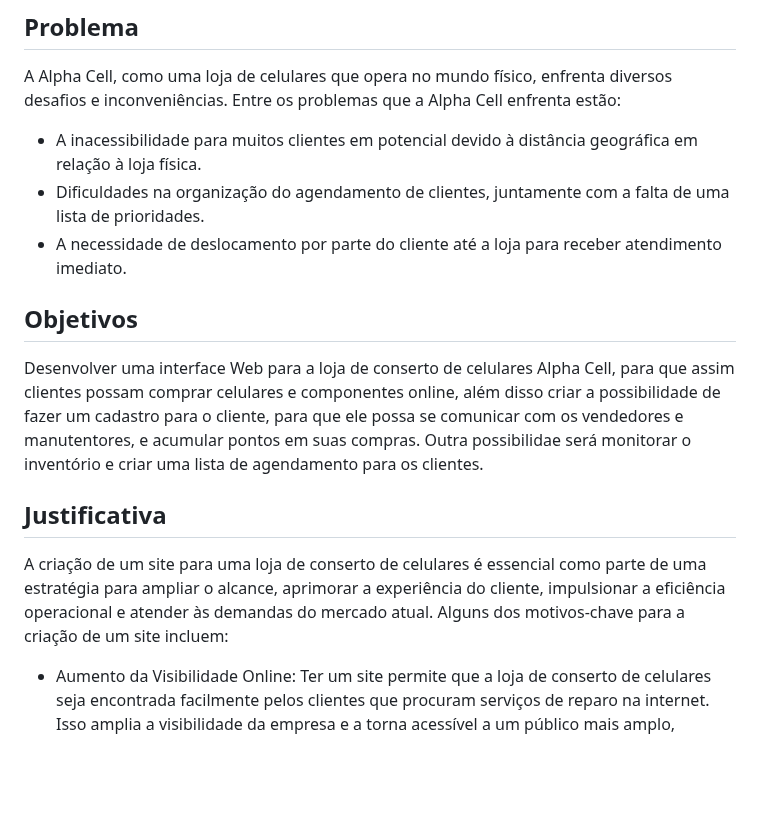
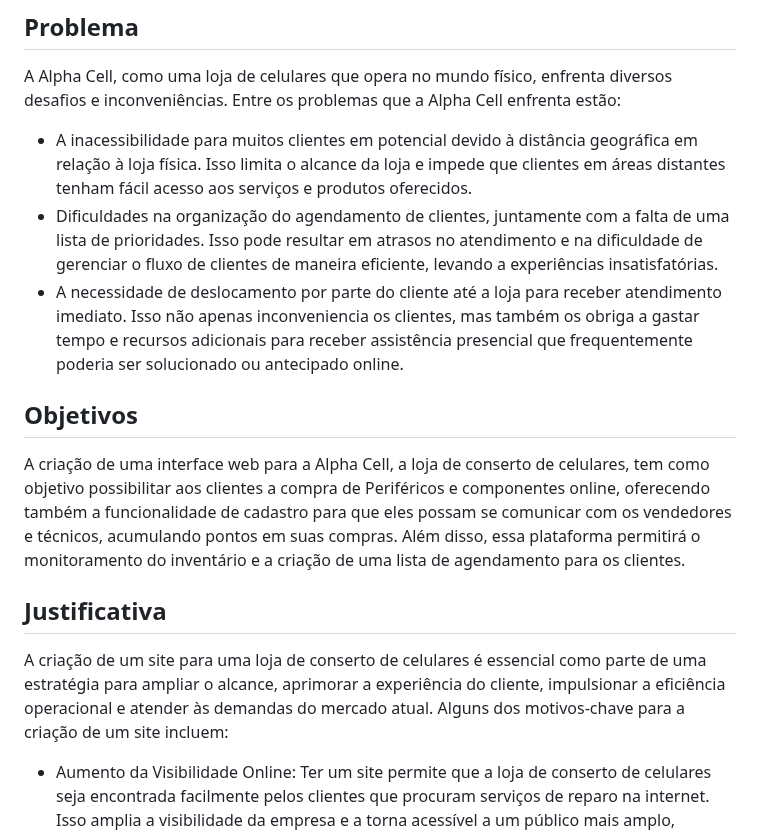
Before and after one commit to ICEI-PUC-Minas-PBE-ADS-SI/pbe-si-ads-2023-2-tiaw-t1-grupo-loja-de-celulares, a Markdown page: docs/relatorio/Relatorio Tecnico - TEMPLATE.md, the part around the change. GitHub-like rendering; blank space fills up the shorter version.

```diff
--- a/docs/relatorio/Relatorio Tecnico - TEMPLATE.md
+++ b/docs/relatorio/Relatorio Tecnico - TEMPLATE.md
@@ -63,17 +63,18 @@ Instagram: [@alphacellbetim](https://www.instagram.com/alphacellbetim/)
 
 A Alpha Cell, como uma loja de celulares que opera no mundo físico, enfrenta diversos desafios e inconveniências. Entre os problemas que a Alpha Cell enfrenta estão:
 
-- A inacessibilidade para muitos clientes em potencial devido à distância geográfica em relação à loja física.
-- Dificuldades na organização do agendamento de clientes, juntamente com a falta de uma lista de prioridades.
-- A necessidade de deslocamento por parte do cliente até a loja para receber atendimento imediato.
+- A inacessibilidade para muitos clientes em potencial devido à distância geográfica em relação à loja física. Isso limita o alcance da loja e impede que clientes em áreas distantes tenham fácil acesso aos serviços e produtos oferecidos.
+- Dificuldades na organização do agendamento de clientes, juntamente com a falta de uma lista de prioridades. Isso pode resultar em atrasos no atendimento e na dificuldade de gerenciar o fluxo de clientes de maneira eficiente, levando a experiências insatisfatórias.
+- A necessidade de deslocamento por parte do cliente até a loja para receber atendimento imediato. Isso não apenas inconveniencia os clientes, mas também os obriga a gastar tempo e recursos adicionais para receber assistência presencial que frequentemente poderia ser solucionado ou antecipado online.
 
 ## Objetivos
 
-Desenvolver uma interface Web para a loja de conserto de celulares Alpha Cell, para que assim clientes possam comprar celulares e componentes online, além disso criar a possibilidade de fazer um cadastro para o cliente, para que ele possa se comunicar com os vendedores e manutentores, e acumular pontos em suas compras. Outra possibilidae será monitorar o inventório e criar uma lista de agendamento para os clientes.
+A criação de uma interface web para a Alpha Cell, a loja de conserto de celulares, tem como objetivo possibilitar aos clientes a compra de Periféricos e componentes online, oferecendo também a funcionalidade de cadastro para que eles possam se comunicar com os vendedores e técnicos, acumulando pontos em suas compras. Além disso, essa plataforma permitirá o monitoramento do inventário e a criação de uma lista de agendamento para os clientes.
 
 ## Justificativa
 
-A criação de um site para uma loja de conserto de celulares é essencial como parte de uma estratégia para ampliar o alcance, aprimorar a experiência do cliente, impulsionar a eficiência operacional e atender às demandas do mercado atual. Alguns dos motivos-chave para a criação de um site incluem:
+A criação de um site para uma loja de conserto de celulares é essencial como parte de uma estratégia para ampliar o alcance, aprimorar a experiência do cliente, impulsionar a eficiência operacional e atender às
+demandas do mercado atual. Alguns dos motivos-chave para a criação de um site incluem:
 
 - Aumento da Visibilidade Online: Ter um site permite que a loja de conserto de celulares seja encontrada facilmente pelos clientes que procuram serviços de reparo na internet. Isso amplia a visibilidade da empresa e a torna acessível a um público mais amplo, incluindo aqueles que podem não estar cientes da loja fisicamente.
 - Facilidade de Informação: O site serve como uma plataforma centralizada para fornecer informações detalhadas sobre os serviços oferecidos, horários de funcionamento, localização da loja física e métodos de contato. Os clientes podem acessar essas informações a qualquer momento, facilitando o planejamento de suas visitas.
```
